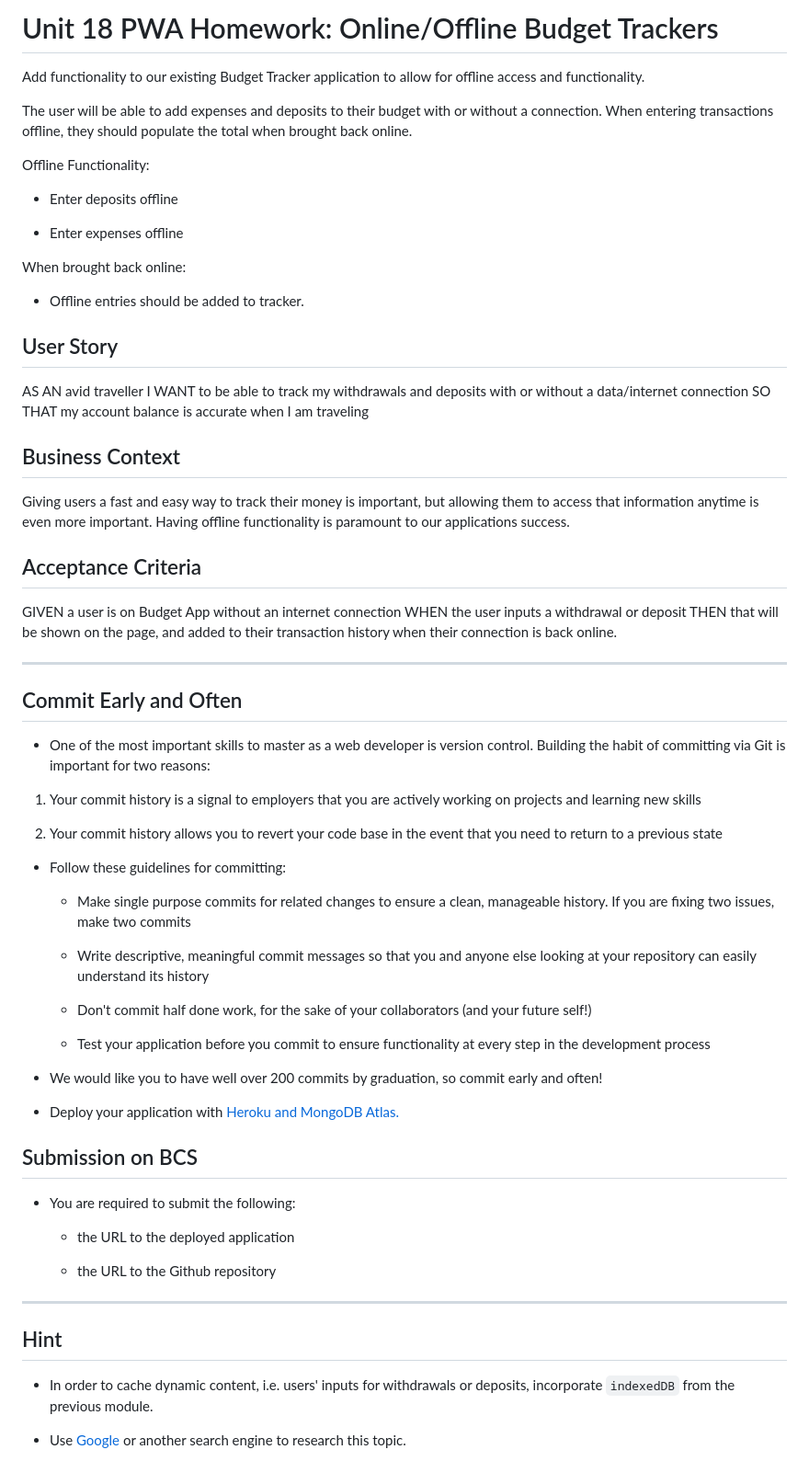
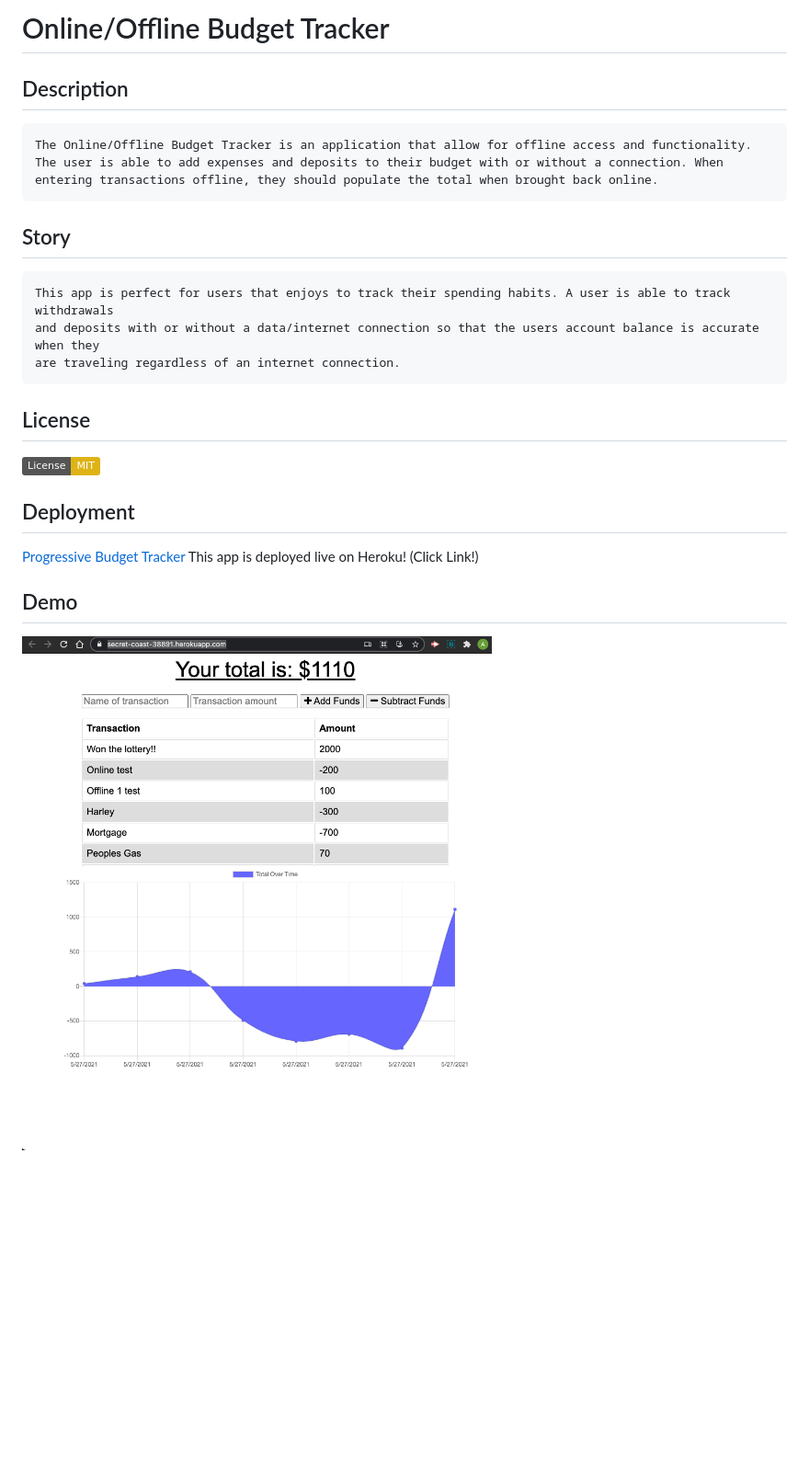
Before and after one commit to angelfloreschicago/ProgressiveBudget, a Markdown page: README.md, the part around the change. Shown: that part at 92% size. Drawn GitHub-style; pictures changed too: images/screenshot.png (added); badges without logos; blank space fills up the shorter version.

Commit message:
readme and ready for heroku

```diff
--- a/README.md
+++ b/README.md
@@ -1,70 +1,19 @@
-# Unit 18 PWA Homework: Online/Offline Budget Trackers
+# Online/Offline Budget Tracker
 
-Add functionality to our existing Budget Tracker application to allow for offline access and functionality.
+## Description
+    The Online/Offline Budget Tracker is an application that allow for offline access and functionality. The user is able to add expenses and deposits to their budget with or without a connection. When entering transactions offline, they should populate the total when brought back online.
 
-The user will be able to add expenses and deposits to their budget with or without a connection. When entering transactions offline, they should populate the total when brought back online.
+## Story
+    This app is perfect for users that enjoys to track their spending habits. A user is able to track withdrawals
+    and deposits with or without a data/internet connection so that the users account balance is accurate when they
+    are traveling regardless of an internet connection.
 
-Offline Functionality:
+## License
+[![License: MIT](https://img.shields.io/badge/License-MIT-yellow.svg)](https://opensource.org/licenses/MIT)
 
-  * Enter deposits offline
+## Deployment
+[Progressive Budget Tracker ](https://secret-coast-38891.herokuapp.com/)
+This app is deployed live on Heroku! (Click Link!)
 
-  * Enter expenses offline
-
-When brought back online:
-
-  * Offline entries should be added to tracker.
-
-## User Story
-AS AN avid traveller
-I WANT to be able to track my withdrawals and deposits with or without a data/internet connection
-SO THAT my account balance is accurate when I am traveling
-
-## Business Context
-
-Giving users a fast and easy way to track their money is important, but allowing them to access that information anytime is even more important. Having offline functionality is paramount to our applications success.
-
-
-## Acceptance Criteria
-GIVEN a user is on Budget App without an internet connection
-WHEN the user inputs a withdrawal or deposit
-THEN that will be shown on the page, and added to their transaction history when their connection is back online.
-
-- - -
-
-## Commit Early and Often
-
-* One of the most important skills to master as a web developer is version control. Building the habit of committing via Git is important for two reasons:
-
-1. Your commit history is a signal to employers that you are actively working on projects and learning new skills
-
-2. Your commit history allows you to revert your code base in the event that you need to return to a previous state
-
-* Follow these guidelines for committing:
-
-  * Make single purpose commits for related changes to ensure a clean, manageable history. If you are fixing two issues, make two commits
-
-  * Write descriptive, meaningful commit messages so that you and anyone else looking at your repository can easily understand its history
-
-  * Don't commit half done work, for the sake of your collaborators (and your future self!)
-
-  * Test your application before you commit to ensure functionality at every step in the development process
-
-* We would like you to have well over 200 commits by graduation, so commit early and often!
-
-* Deploy your application with [Heroku and MongoDB Atlas.](../04-Important/MongoAtlas-Deploy.md)
-
-## Submission on BCS
-
-* You are required to submit the following:
-
-  * the URL to the deployed application
-
-  * the URL to the Github repository
-
-- - -
-
-## Hint
-
-* In order to cache dynamic content, i.e. users' inputs for withdrawals or deposits, incorporate `indexedDB` from the previous module.
-
-* Use [Google](https://www.google.com) or another search engine to research this topic.
+## Demo
+<img src="./images/screenshot.png">
```
